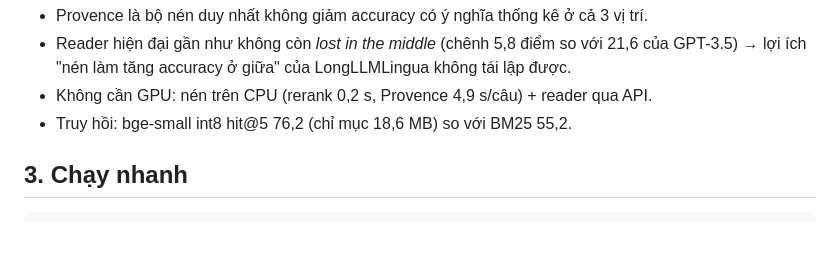
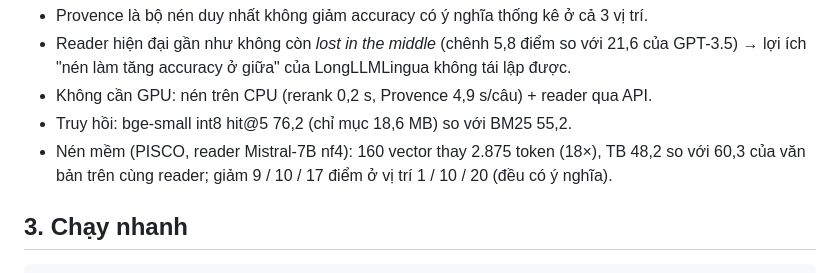
Before and after one commit to hotamago/nlp-efficient-rag, a Markdown page: README.md, the part around the change. Drawn GitHub-style; blank space fills up the shorter version.

Commit message:
docs(readme): PISCO result
Co-Authored-By: Claude Opus 5.5 <noreply@anthropic.com>

```diff
--- a/README.md
+++ b/README.md
@@ -71,6 +71,8 @@ accuracy = best-subspan-EM. Chi tiết: báo cáo `docs/report/`, số liệu `r
   GPT-3.5) → lợi ích "nén làm tăng accuracy ở giữa" của LongLLMLingua không tái lập được.
 - Không cần GPU: nén trên CPU (rerank 0,2 s, Provence 4,9 s/câu) + reader qua API.
 - Truy hồi: bge-small int8 hit@5 76,2 (chỉ mục 18,6 MB) so với BM25 55,2.
+- Nén mềm (PISCO, reader Mistral-7B nf4): 160 vector thay 2.875 token (18×), TB 48,2 so với 60,3
+  của văn bản trên cùng reader; giảm 9 / 10 / 17 điểm ở vị trí 1 / 10 / 20 (đều có ý nghĩa).
 
 ## 3. Chạy nhanh
 
```
